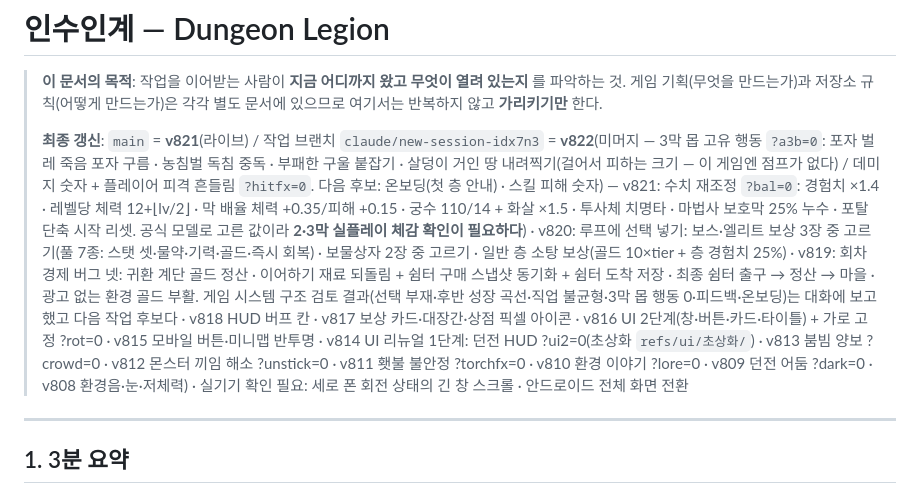
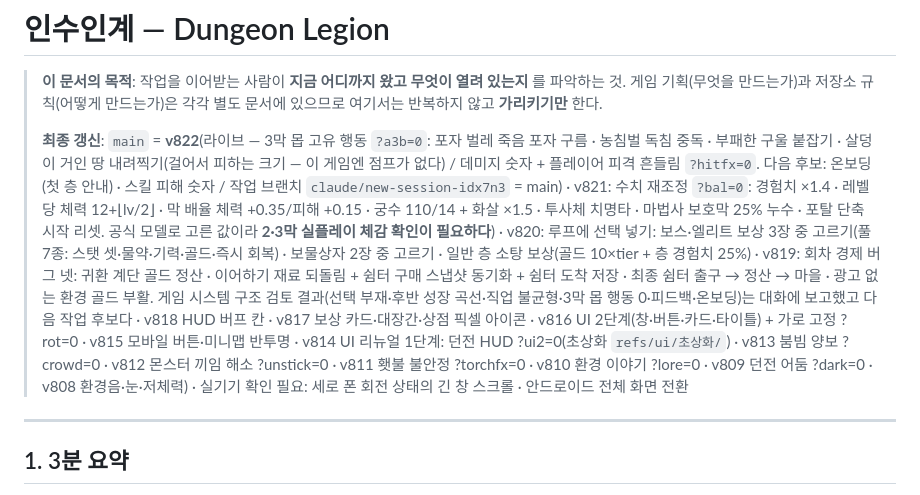
Before and after one commit to PeaceZEKE/my-dungeon, a Markdown page: 인수인계.md, the part around the change. GitHub-like rendering.

Commit message:
인수인계: main = v822 머지 반영
Co-Authored-By: Claude Fable 5.1 <noreply@anthropic.com>
Claude-Session: https://claude.ai/code/session_014rRmcKkVSDQnkCgrHC2sAG

```diff
--- a/인수인계.md
+++ b/인수인계.md
@@ -4,7 +4,7 @@
 > 파악하는 것. 게임 기획(무엇을 만드는가)과 저장소 규칙(어떻게 만드는가)은 각각 별도
 > 문서에 있으므로 여기서는 반복하지 않고 **가리키기만** 한다.
 >
-> **최종 갱신**: `main` = **v821**(라이브) / 작업 브랜치 `claude/new-session-idx7n3` = **v822**(미머지 — 3막 몹 고유 행동 `?a3b=0`: 포자 벌레 죽음 포자 구름 · 농침벌 독침 중독 · 부패한 구울 붙잡기 · 살덩이 거인 땅 내려찍기(걸어서 피하는 크기 — 이 게임엔 점프가 없다) / 데미지 숫자 + 플레이어 피격 흔들림 `?hitfx=0`. 다음 후보: 온보딩(첫 층 안내) · 스킬 피해 숫자) — v821: 수치 재조정 `?bal=0`: 경험치 ×1.4 · 레벨당 체력 12+⌊lv/2⌋ · 막 배율 체력 +0.35/피해 +0.15 · 궁수 110/14 + 화살 ×1.5 · 투사체 치명타 · 마법사 보호막 25% 누수 · 포탈 단축 시작 리셋. 공식 모델로 고른 값이라 **2·3막 실플레이 체감 확인이 필요하다**) · v820: 루프에 선택 넣기: 보스·엘리트 보상 3장 중 고르기(풀 7종: 스탯 셋·물약·기력·골드·즉시 회복) · 보물상자 2장 중 고르기 · 일반 층 소탕 보상(골드 10×tier + 층 경험치 25%) · v819: 회차 경제 버그 넷: 귀환 계단 골드 정산 · 이어하기 재료 되돌림 + 쉼터 구매 스냅샷 동기화 + 쉼터 도착 저장 · 최종 쉼터 출구 → 정산 → 마을 · 광고 없는 환경 골드 부활. 게임 시스템 구조 검토 결과(선택 부재·후반 성장 곡선·직업 불균형·3막 몹 행동 0·피드백·온보딩)는 대화에 보고했고 다음 작업 후보다 · v818 HUD 버프 칸 · v817 보상 카드·대장간·상점 픽셀 아이콘 · v816 UI 2단계(창·버튼·카드·타이틀) + 가로 고정 ?rot=0 · v815 모바일 버튼·미니맵 반투명 · v814 UI 리뉴얼 1단계: 던전 HUD ?ui2=0(초상화 `refs/ui/초상화/`) · v813 붐빔 양보 ?crowd=0 · v812 몬스터 끼임 해소 ?unstick=0 · v811 횃불 불안정 ?torchfx=0 · v810 환경 이야기 ?lore=0 · v809 던전 어둠 ?dark=0 · v808 환경음·눈·저체력) · 실기기 확인 필요: 세로 폰 회전 상태의 긴 창 스크롤 · 안드로이드 전체 화면 전환
+> **최종 갱신**: `main` = **v822**(라이브 — 3막 몹 고유 행동 `?a3b=0`: 포자 벌레 죽음 포자 구름 · 농침벌 독침 중독 · 부패한 구울 붙잡기 · 살덩이 거인 땅 내려찍기(걸어서 피하는 크기 — 이 게임엔 점프가 없다) / 데미지 숫자 + 플레이어 피격 흔들림 `?hitfx=0`. 다음 후보: 온보딩(첫 층 안내) · 스킬 피해 숫자 / 작업 브랜치 `claude/new-session-idx7n3` = main) · v821: 수치 재조정 `?bal=0`: 경험치 ×1.4 · 레벨당 체력 12+⌊lv/2⌋ · 막 배율 체력 +0.35/피해 +0.15 · 궁수 110/14 + 화살 ×1.5 · 투사체 치명타 · 마법사 보호막 25% 누수 · 포탈 단축 시작 리셋. 공식 모델로 고른 값이라 **2·3막 실플레이 체감 확인이 필요하다**) · v820: 루프에 선택 넣기: 보스·엘리트 보상 3장 중 고르기(풀 7종: 스탯 셋·물약·기력·골드·즉시 회복) · 보물상자 2장 중 고르기 · 일반 층 소탕 보상(골드 10×tier + 층 경험치 25%) · v819: 회차 경제 버그 넷: 귀환 계단 골드 정산 · 이어하기 재료 되돌림 + 쉼터 구매 스냅샷 동기화 + 쉼터 도착 저장 · 최종 쉼터 출구 → 정산 → 마을 · 광고 없는 환경 골드 부활. 게임 시스템 구조 검토 결과(선택 부재·후반 성장 곡선·직업 불균형·3막 몹 행동 0·피드백·온보딩)는 대화에 보고했고 다음 작업 후보다 · v818 HUD 버프 칸 · v817 보상 카드·대장간·상점 픽셀 아이콘 · v816 UI 2단계(창·버튼·카드·타이틀) + 가로 고정 ?rot=0 · v815 모바일 버튼·미니맵 반투명 · v814 UI 리뉴얼 1단계: 던전 HUD ?ui2=0(초상화 `refs/ui/초상화/`) · v813 붐빔 양보 ?crowd=0 · v812 몬스터 끼임 해소 ?unstick=0 · v811 횃불 불안정 ?torchfx=0 · v810 환경 이야기 ?lore=0 · v809 던전 어둠 ?dark=0 · v808 환경음·눈·저체력) · 실기기 확인 필요: 세로 폰 회전 상태의 긴 창 스크롤 · 안드로이드 전체 화면 전환
 
 ---
 
```
